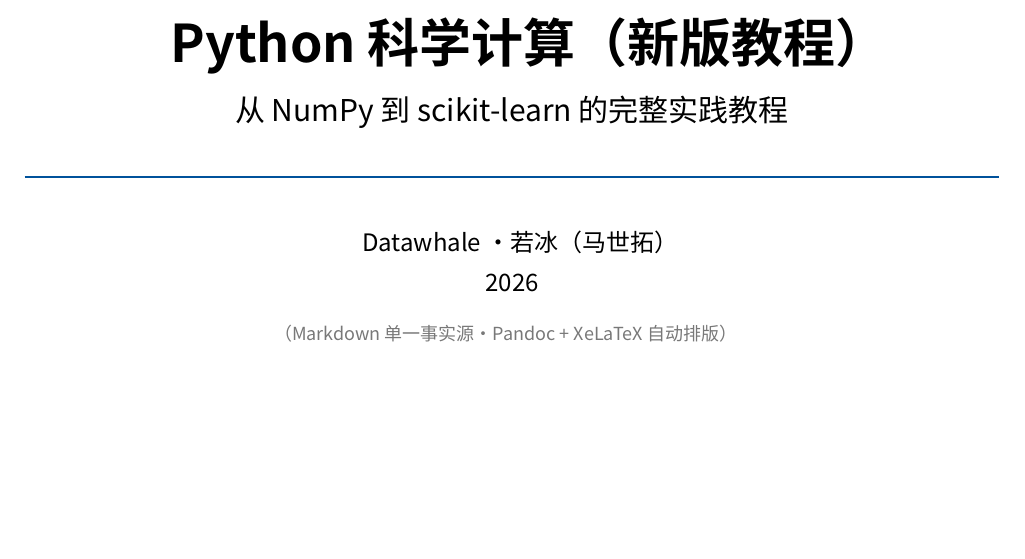
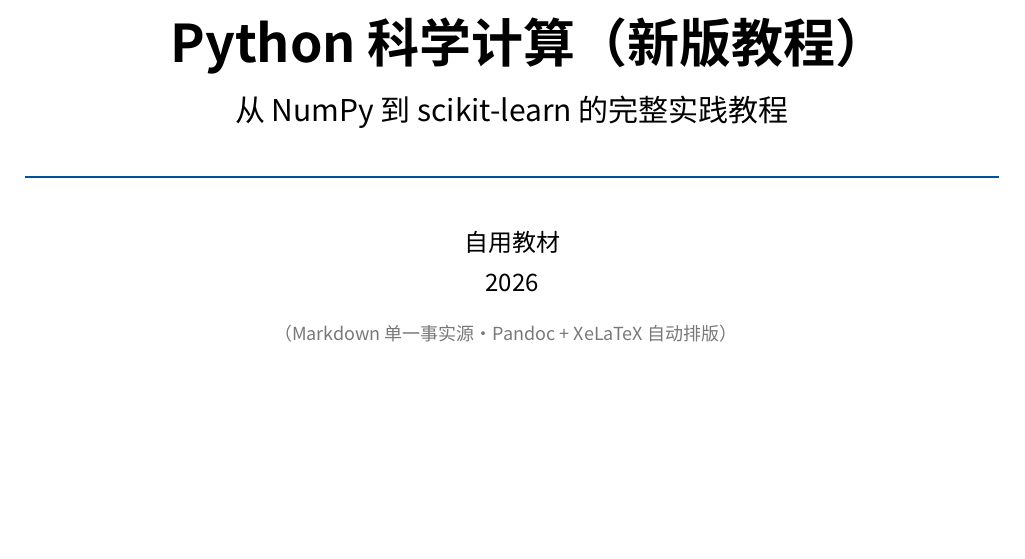
Before and after one commit to huahbo/python_computing, a LaTeX thesis (docs/教材TeX/main.tex): part of page 1 of 396, cut so that both start at the same text. Compiled offline with XeLaTeX; a missing font is replaced by an installed copy or a similar font.

Commit message:
封面作者行改为“自用教材”（去掉Datawhale·若冰）

```diff
--- a/docs/教材TeX/main.tex
+++ b/docs/教材TeX/main.tex
@@ -151,7 +151,7 @@
 \makeatother
 \hypersetup{
   pdftitle={Python 科学计算（新版教程）},
-  pdfauthor={Datawhale · 若冰（马世拓）},
+  pdfauthor={自用教材},
   colorlinks=true,
   linkcolor={blue},
   filecolor={Maroon},
@@ -160,13 +160,13 @@
   pdfcreator={LaTeX via pandoc}}
 
 \title{Python 科学计算（新版教程）}
-\author{Datawhale · 若冰（马世拓）}
+\author{自用教材}
 \date{2026}
 
 
 \input{cover.tex}
 \begin{document}
-\bookcover{Python 科学计算（新版教程）}{从 NumPy 到 scikit-learn 的完整实践教程}{Datawhale · 若冰（马世拓）}{2026}
+\bookcover{Python 科学计算（新版教程）}{从 NumPy 到 scikit-learn 的完整实践教程}{自用教材}{2026}
 \tableofcontents
 \chaptercover{0}{前置基础：环境、编程与 LaTeX}
 \input{chapters/ch00-prep.tex}
```
Also changed, not shown: docs/教材TeX/book_meta.yaml (+1 -1 lines), 2 other files.
